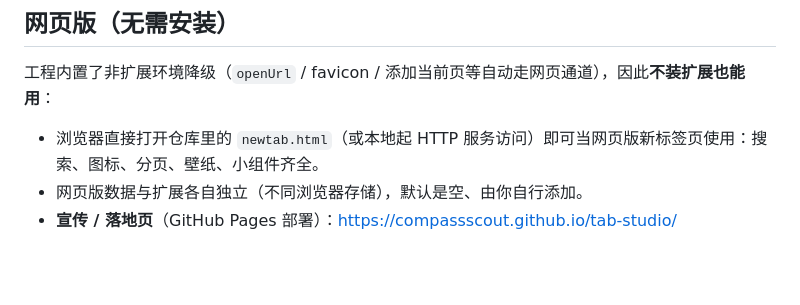
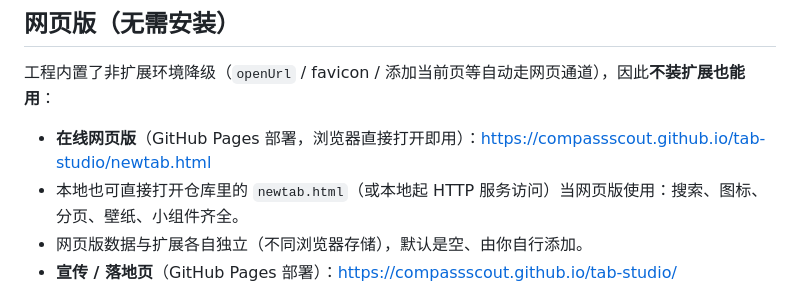
Before and after one commit to compassscout/tab-studio, a Markdown page: README.md, the part around the change. Drawn GitHub-style; blank space fills up the shorter version.

Commit message:
docs: README 加入在线网页版链接（GitHub Pages）

```diff
--- a/README.md
+++ b/README.md
@@ -42,7 +42,8 @@
 
 工程内置了非扩展环境降级（`openUrl` / favicon / 添加当前页等自动走网页通道），因此**不装扩展也能用**：
 
-- 浏览器直接打开仓库里的 `newtab.html`（或本地起 HTTP 服务访问）即可当网页版新标签页使用：搜索、图标、分页、壁纸、小组件齐全。
+- **在线网页版**（GitHub Pages 部署，浏览器直接打开即用）：https://compassscout.github.io/tab-studio/newtab.html
+- 本地也可直接打开仓库里的 `newtab.html`（或本地起 HTTP 服务访问）当网页版使用：搜索、图标、分页、壁纸、小组件齐全。
 - 网页版数据与扩展各自独立（不同浏览器存储），默认是空、由你自行添加。
 - **宣传 / 落地页**（GitHub Pages 部署）：https://compassscout.github.io/tab-studio/
 
```
